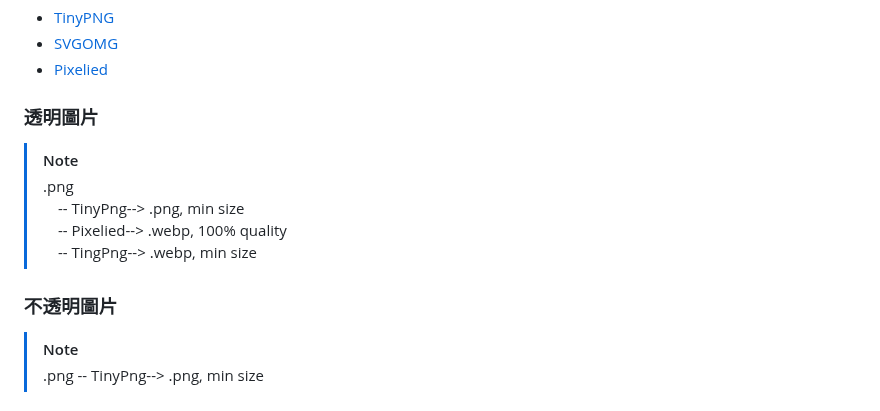
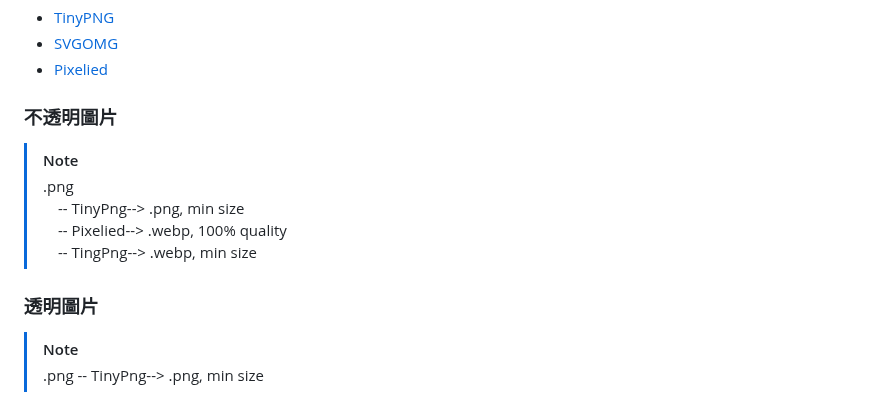
Before and after one commit to RFD-TW/RFD-Intro, a Markdown page: README.md, the part around the change. GitHub-like rendering.

Commit message:
我寫反了！我寫反了RRR

```diff
--- a/README.md
+++ b/README.md
@@ -253,7 +253,7 @@ pattern 在 rect 中套用後，會作為紋理重複並延伸到整體大小。
 * [SVGOMG](https://jakearchibald.github.io/svgomg/)
 * [Pixelied](https://pixelied.com/convert/png-converter/png-to-webp)
 
-### 透明圖片
+### 不透明圖片
 
 > [!NOTE]
 > .png<br>
@@ -261,7 +261,7 @@ pattern 在 rect 中套用後，會作為紋理重複並延伸到整體大小。
 > &emsp;-- Pixelied--> .webp, 100% quality<br>
 > &emsp;-- TingPng--> .webp, min size
 
-### 不透明圖片
+### 透明圖片
 > [!NOTE]
 > .png -- TinyPng--> .png, min size
 
```
